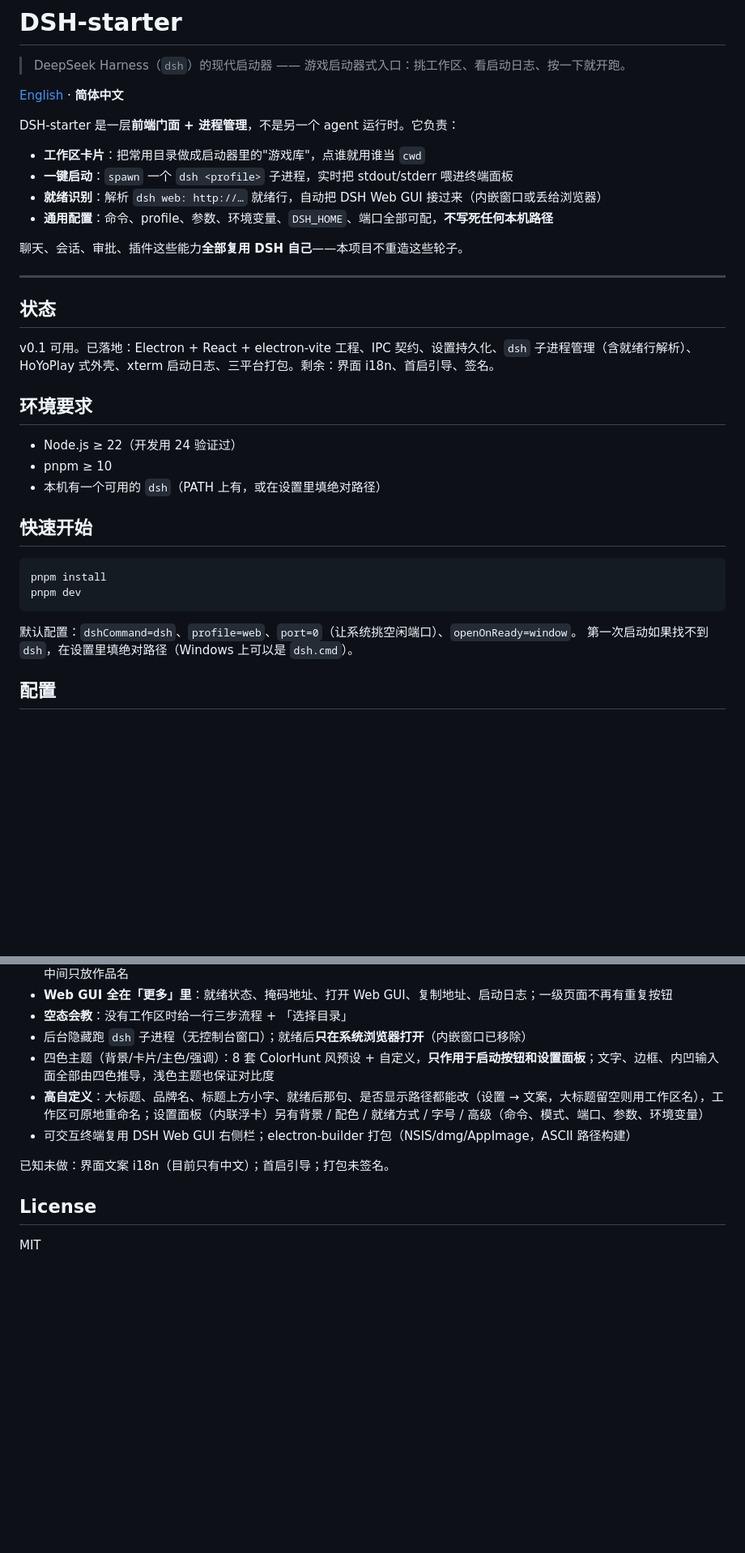
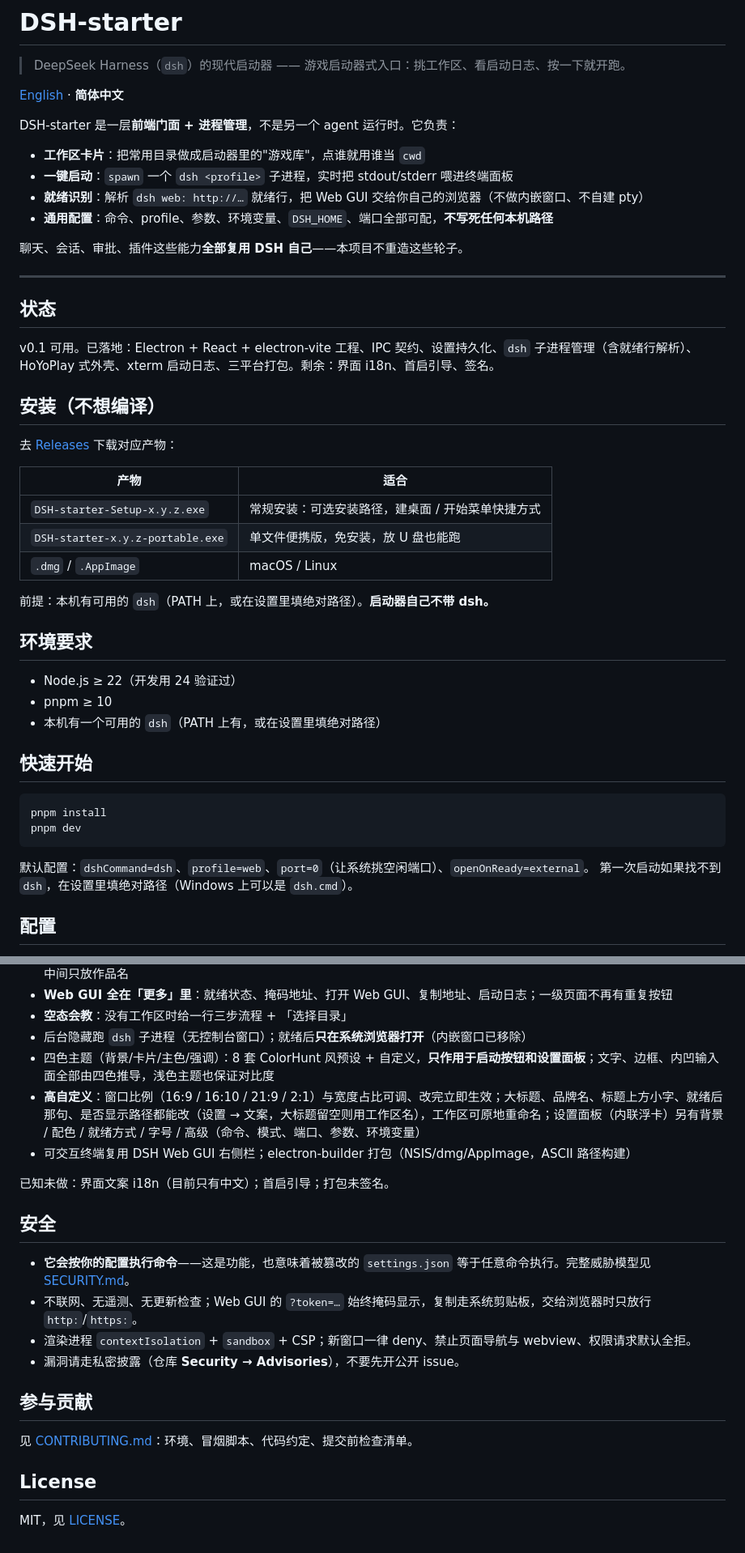
Before and after one commit to May447/DSH-starter, a Markdown page: README.md, 2 parts joined by grey strips. Shown at 81% size. Drawn GitHub-style; blank space fills up the shorter version.

````diff
--- a/README.md
+++ b/README.md
@@ -8,7 +8,7 @@ DSH-starter 是一层**前端门面 + 进程管理**，不是另一个 agent 运
 
 - **工作区卡片**：把常用目录做成启动器里的"游戏库"，点谁就用谁当 `cwd`
 - **一键启动**：`spawn` 一个 `dsh <profile>` 子进程，实时把 stdout/stderr 喂进终端面板
-- **就绪识别**：解析 `dsh web: http://…` 就绪行，自动把 DSH Web GUI 接过来（内嵌窗口或丢给浏览器）
+- **就绪识别**：解析 `dsh web: http://…` 就绪行，把 Web GUI 交给你自己的浏览器（不做内嵌窗口、不自建 pty）
 - **通用配置**：命令、profile、参数、环境变量、`DSH_HOME`、端口全部可配，**不写死任何本机路径**
 
 聊天、会话、审批、插件这些能力**全部复用 DSH 自己**——本项目不重造这些轮子。
@@ -18,6 +18,18 @@ DSH-starter 是一层**前端门面 + 进程管理**，不是另一个 agent 运
 ## 状态
 
 v0.1 可用。已落地：Electron + React + electron-vite 工程、IPC 契约、设置持久化、`dsh` 子进程管理（含就绪行解析）、HoYoPlay 式外壳、xterm 启动日志、三平台打包。剩余：界面 i18n、首启引导、签名。
+
+## 安装（不想编译）
+
+去 [Releases](../../releases) 下载对应产物：
+
+| 产物 | 适合 |
+| --- | --- |
+| `DSH-starter-Setup-x.y.z.exe` | 常规安装：可选安装路径，建桌面 / 开始菜单快捷方式 |
+| `DSH-starter-x.y.z-portable.exe` | 单文件便携版，免安装，放 U 盘也能跑 |
+| `.dmg` / `.AppImage` | macOS / Linux |
+
+前提：本机有可用的 `dsh`（PATH 上，或在设置里填绝对路径）。**启动器自己不带 dsh。**
 
 ## 环境要求
 
@@ -32,7 +44,7 @@ pnpm install
 pnpm dev
 ```
 
-默认配置：`dshCommand=dsh`、`profile=web`、`port=0`（让系统挑空闲端口）、`openOnReady=window`。
+默认配置：`dshCommand=dsh`、`profile=web`、`port=0`（让系统挑空闲端口）、`openOnReady=external`。
 第一次启动如果找不到 `dsh`，在设置里填绝对路径（Windows 上可以是 `dsh.cmd`）。
 
 ## 配置
@@ -152,11 +165,22 @@ pnpm run dist     # 当前平台的安装包（Windows 走 NSIS）
 - **空态会教**：没有工作区时给一行三步流程 + 「选择目录」
 - 后台隐藏跑 `dsh` 子进程（无控制台窗口）；就绪后**只在系统浏览器打开**（内嵌窗口已移除）
 - 四色主题（背景/卡片/主色/强调）：8 套 ColorHunt 风预设 + 自定义，**只作用于启动按钮和设置面板**；文字、边框、内凹输入面全部由四色推导，浅色主题也保证对比度
-- **高自定义**：大标题、品牌名、标题上方小字、就绪后那句、是否显示路径都能改（设置 → 文案，大标题留空则用工作区名），工作区可原地重命名；设置面板（内联浮卡）另有背景 / 配色 / 就绪方式 / 字号 / 高级（命令、模式、端口、参数、环境变量）
+- **高自定义**：窗口比例（16:9 / 16:10 / 21:9 / 2:1）与宽度占比可调、改完立即生效；大标题、品牌名、标题上方小字、就绪后那句、是否显示路径都能改（设置 → 文案，大标题留空则用工作区名），工作区可原地重命名；设置面板（内联浮卡）另有背景 / 配色 / 就绪方式 / 字号 / 高级（命令、模式、端口、参数、环境变量）
 - 可交互终端复用 DSH Web GUI 右侧栏；electron-builder 打包（NSIS/dmg/AppImage，ASCII 路径构建）
 
 已知未做：界面文案 i18n（目前只有中文）；首启引导；打包未签名。
 
+## 安全
+
+- **它会按你的配置执行命令**——这是功能，也意味着被篡改的 `settings.json` 等于任意命令执行。完整威胁模型见 [SECURITY.md](SECURITY.md)。
+- 不联网、无遥测、无更新检查；Web GUI 的 `?token=…` 始终掩码显示，复制走系统剪贴板，交给浏览器时只放行 `http:`/`https:`。
+- 渲染进程 `contextIsolation` + `sandbox` + CSP；新窗口一律 deny、禁止页面导航与 webview、权限请求默认全拒。
+- 漏洞请走私密披露（仓库 **Security → Advisories**），不要先开公开 issue。
+
+## 参与贡献
+
+见 [CONTRIBUTING.md](CONTRIBUTING.md)：环境、冒烟脚本、代码约定、提交前检查清单。
+
 ## License
 
-MIT
+MIT，见 [LICENSE](LICENSE)。
````
Also changed, not shown: other parts of README.md (+3 -2 lines), CHANGELOG.md (added, +38 -0 lines), CONTRIBUTING.md (added, +57 -0 lines), README.en.md (+25 -3 lines), SECURITY.md (added, +76 -0 lines), docs/HANDOVER.md (+13 -3 lines), build/icon.png, resources/icon.png (added), 3 other files.
